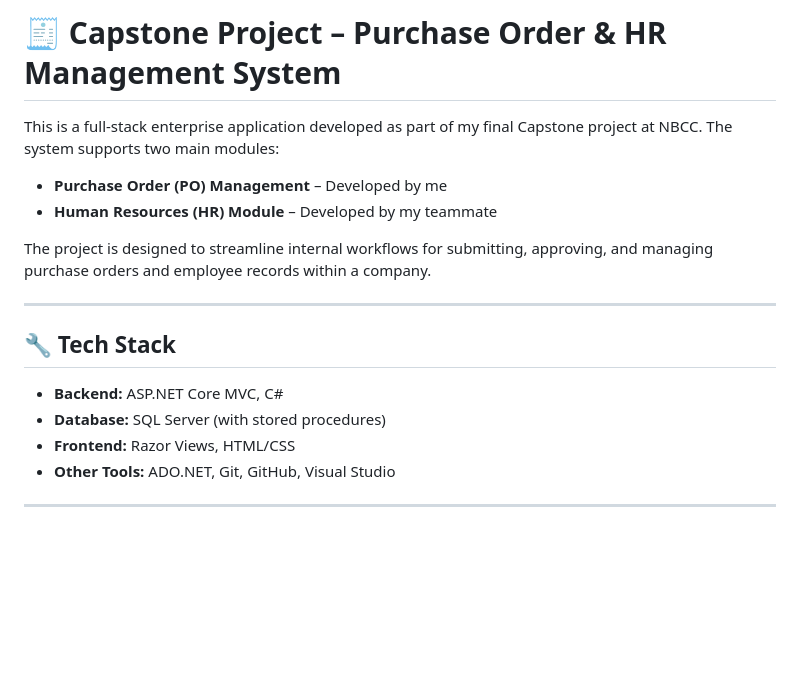
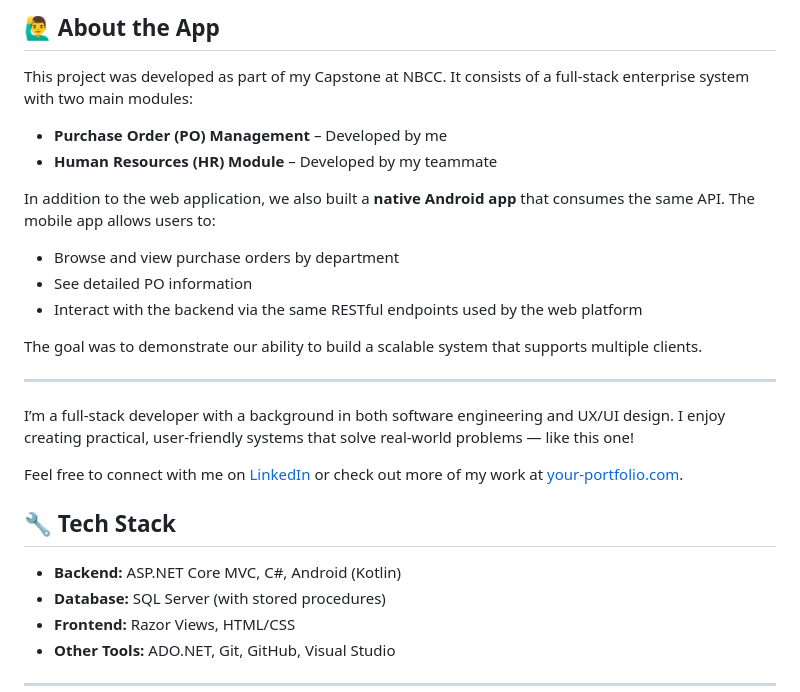
Before and after one commit to nocrag/capstone-project, a Markdown page: README.md, the part around the change. Rendered like a GitHub page; blank space fills up the shorter version.

```diff
--- a/README.md
+++ b/README.md
@@ -1,17 +1,27 @@
-# 🧾 Capstone Project – Purchase Order & HR Management System
+## 🙋‍♂️ About the App
 
-This is a full-stack enterprise application developed as part of my final Capstone project at NBCC. The system supports two main modules:
+This project was developed as part of my Capstone at NBCC. It consists of a full-stack enterprise system with two main modules:
 
 - **Purchase Order (PO) Management** – Developed by me
 - **Human Resources (HR) Module** – Developed by my teammate
 
-The project is designed to streamline internal workflows for submitting, approving, and managing purchase orders and employee records within a company.
+In addition to the web application, we also built a **native Android app** that consumes the same API. The mobile app allows users to:
+
+- Browse and view purchase orders by department
+- See detailed PO information
+- Interact with the backend via the same RESTful endpoints used by the web platform
+
+The goal was to demonstrate our ability to build a scalable system that supports multiple clients.
 
 ---
 
+I’m a full-stack developer with a background in both software engineering and UX/UI design. I enjoy creating practical, user-friendly systems that solve real-world problems — like this one!
+
+Feel free to connect with me on [LinkedIn](https://www.linkedin.com/in/yourprofile) or check out more of my work at [your-portfolio.com](https://your-portfolio.com).
+
 ## 🔧 Tech Stack
 
-- **Backend:** ASP.NET Core MVC, C#
+- **Backend:** ASP.NET Core MVC, C#, Android (Kotlin)
 - **Database:** SQL Server (with stored procedures)
 - **Frontend:** Razor Views, HTML/CSS
 - **Other Tools:** ADO.NET, Git, GitHub, Visual Studio
```
